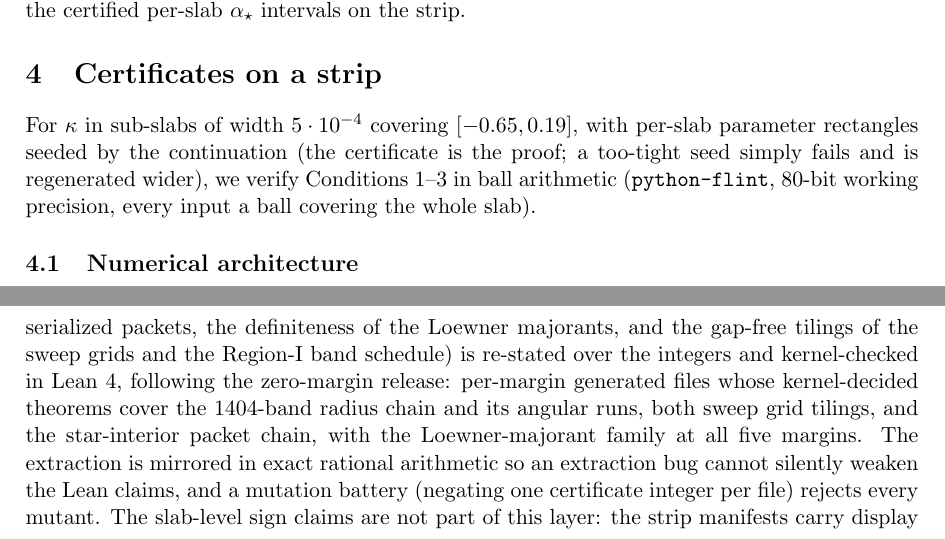
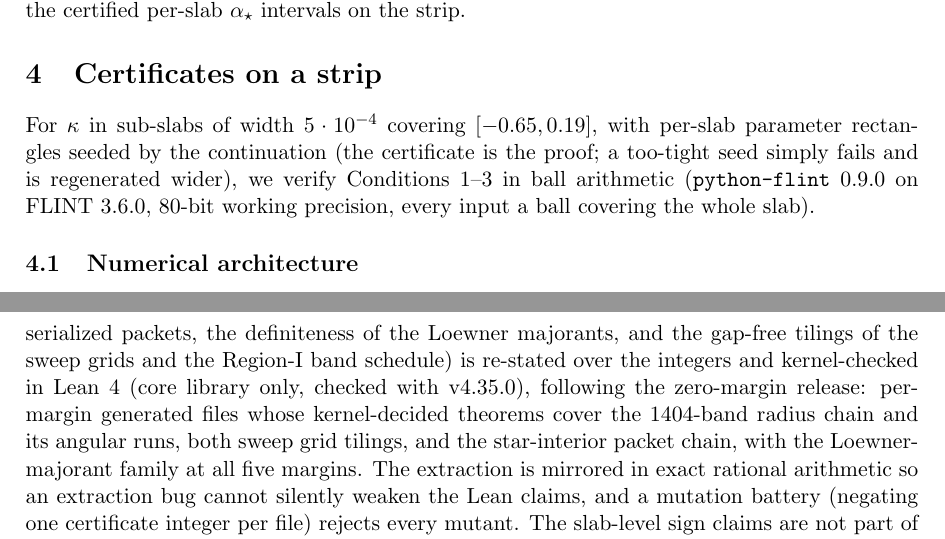
Before and after one commit to yspennstate/ising-perceptron-margin, a LaTeX paper (paper/main.tex): two parts of pages 6 and 20 of 26, joined at a grey line, cut so that both start at the same text. Compiled offline with pdfLaTeX.

Commit message:
Name python-flint and Lean versions
Co-Authored-By: Claude Opus 5.5 <noreply@anthropic.com>

```diff
--- a/paper/main.tex
+++ b/paper/main.tex
@@ -407,7 +407,7 @@ $[-0.65,0.19]$, with per-slab parameter rectangles seeded by the
 continuation (the certificate is the proof; a too-tight seed simply
 fails and is regenerated wider), we verify
 Conditions~\ref{cond:fp}--\ref{cond:lc} in ball arithmetic
-(\texttt{python-flint}, 80-bit working precision, every input a ball
+(\texttt{python-flint}~0.9.0 on FLINT~3.6.0, 80-bit working precision, every input a ball
 covering the whole slab).
 
 \subsection{Numerical architecture}\label{sec:architecture}
@@ -1014,7 +1014,8 @@ and the positivity of its perturbation determinant from the
 serialized packets, the definiteness of the Loewner majorants, and
 the gap-free tilings of the sweep grids and the Region-I band
 schedule) is re-stated over the integers and kernel-checked in
-Lean~4, following the zero-margin release: per-margin generated files
+Lean~4 (core library only, checked with v4.35.0), following the
+zero-margin release: per-margin generated files
 whose kernel-decided theorems cover the $1404$-band radius
 chain and its angular runs, both sweep grid tilings, and the
 star-interior packet chain, with the Loewner-majorant family at all
```
Also changed, not shown: README.md, paper/main.pdf.
